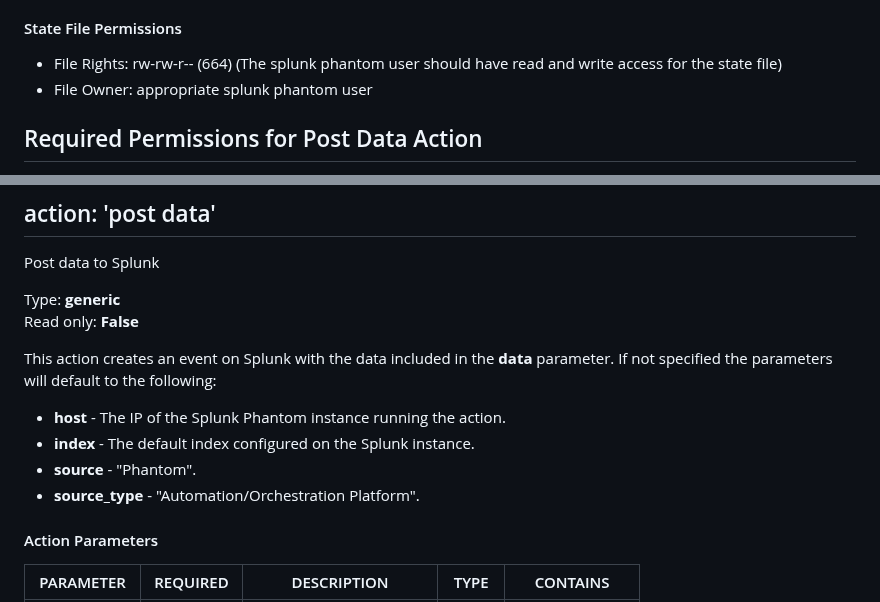
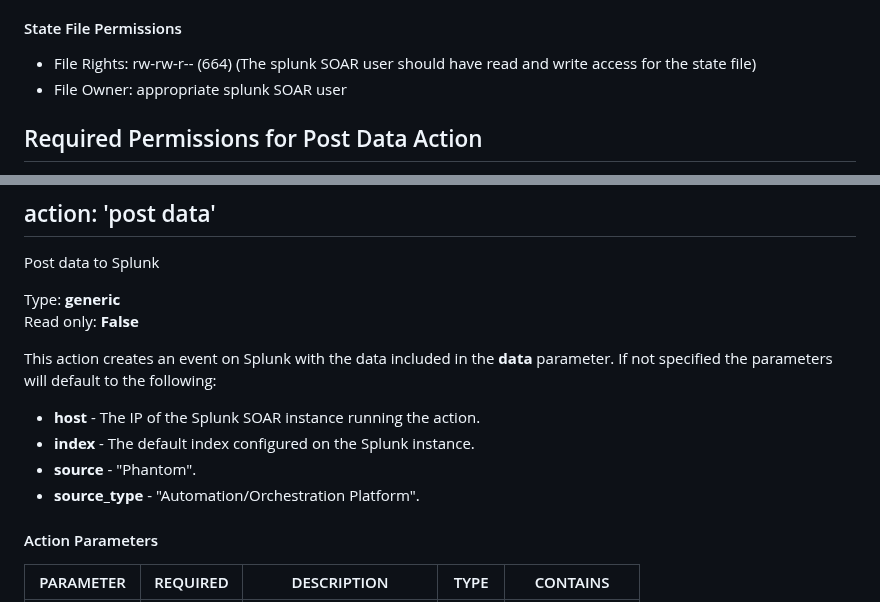
Before and after one commit to splunk-soar-connectors/splunk, a Markdown page: README.md, 2 parts joined by grey strips. GitHub-like rendering.

```diff
--- a/README.md
+++ b/README.md
@@ -54,9 +54,9 @@ Please check the permissions for the state file as mentioned below.
 
 #### State File Permissions
 
--   File Rights: rw-rw-r-- (664) (The splunk phantom user should have read and write access for the state
+-   File Rights: rw-rw-r-- (664) (The splunk SOAR user should have read and write access for the state
     file)
--   File Owner: appropriate splunk phantom user
+-   File Owner: appropriate splunk SOAR user
 
 ## Required Permissions for Post Data Action
 The endpoint used by the post data action is not supported on Splunk Cloud Platform. Hence, the following steps are not applicable for Splunk Cloud Platform.
@@ -573,7 +573,7 @@ Post data to Splunk
 Type: **generic**
 Read only: **False**
 
-This action creates an event on Splunk with the data included in the <b>data</b> parameter. If not specified the parameters will default to the following:<ul><li><b>host</b> - The IP of the Splunk Phantom instance running the action.</li><li><b>index</b> - The default index configured on the Splunk instance.</li><li><b>source</b> - &quot;Phantom&quot;.</li><li><b>source_type</b> - &quot;Automation/Orchestration Platform&quot;.</li></ul>
+This action creates an event on Splunk with the data included in the <b>data</b> parameter. If not specified the parameters will default to the following:<ul><li><b>host</b> - The IP of the Splunk SOAR instance running the action.</li><li><b>index</b> - The default index configured on the Splunk instance.</li><li><b>source</b> - &quot;Phantom&quot;.</li><li><b>source_type</b> - &quot;Automation/Orchestration Platform&quot;.</li></ul>
 
 #### Action Parameters
 PARAMETER | REQUIRED | DESCRIPTION | TYPE | CONTAINS
```
